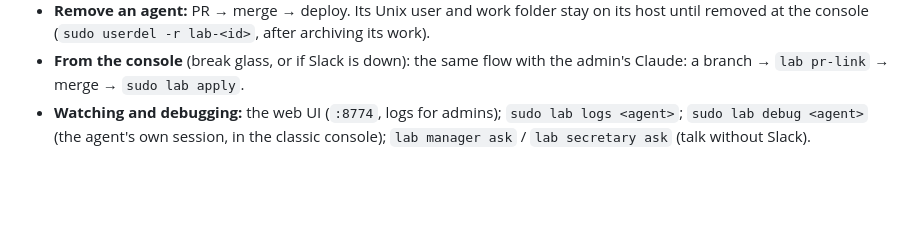
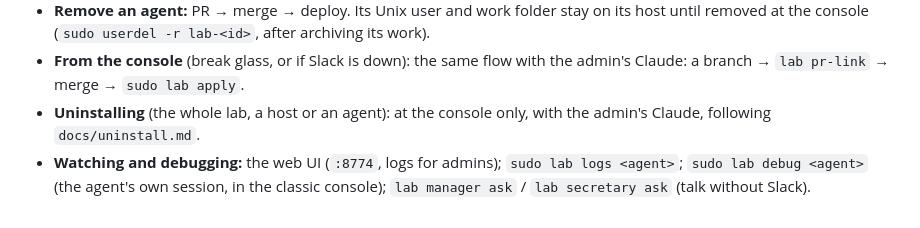
Before and after one commit to anatoli-starostin/agentic-lab, a Markdown page: docs/install.md, the part around the change. GitHub-like rendering; blank space fills up the shorter version.

Commit message:
docs: uninstall instructions for the admin's Claude (console only)
Co-Authored-By: Claude Opus 5.5 (1M context) <noreply@anthropic.com>

```diff
--- a/docs/install.md
+++ b/docs/install.md
@@ -203,6 +203,8 @@ deployed, and the secretary checks in code that the person asking is an admin.
   until removed at the console (`sudo userdel -r lab-<id>`, after archiving its work).
 - **From the console** (break glass, or if Slack is down): the same flow with the admin's
   Claude: a branch → `lab pr-link` → merge → `sudo lab apply`.
+- **Uninstalling** (the whole lab, a host or an agent): at the console only, with the
+  admin's Claude, following `docs/uninstall.md`.
 - **Watching and debugging:** the web UI (`:8774`, logs for admins); `sudo lab logs
   <agent>`; `sudo lab debug <agent>` (the agent's own session, in the classic console);
   `lab manager ask` / `lab secretary ask` (talk without Slack).
```
Also changed, not shown: docs/uninstall.md (added, +118 -0 lines), 1 other file.
